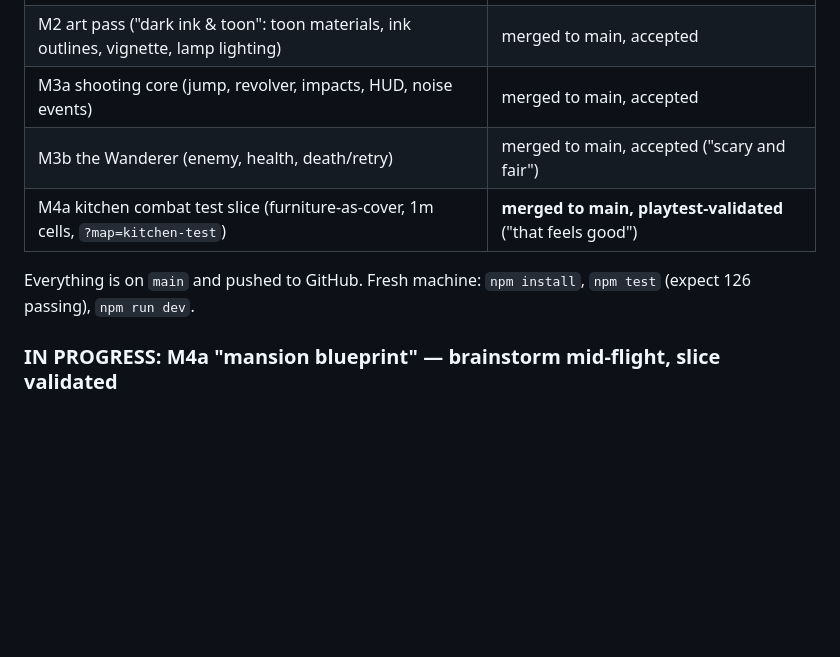
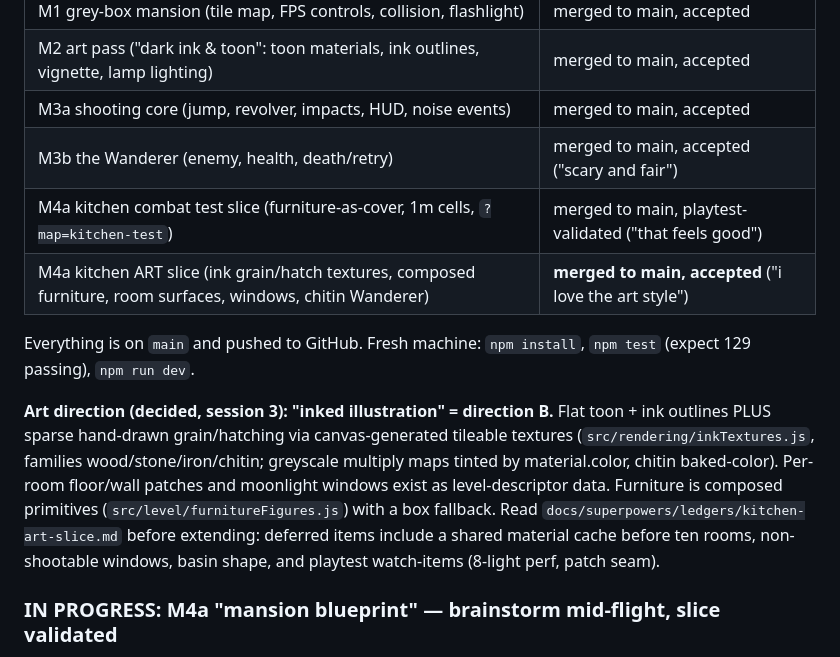
Before and after one commit to RobbySchmidt/fps, a Markdown page: CLAUDE.md, the part around the change. GitHub-like rendering; blank space fills up the shorter version.

Commit message:
docs: update CLAUDE.md — art slice merged, ink direction locked in
Co-Authored-By: Claude Fable 5 <noreply@anthropic.com>

```diff
--- a/CLAUDE.md
+++ b/CLAUDE.md
@@ -14,10 +14,22 @@ local Claude memory.
 | M2 art pass ("dark ink & toon": toon materials, ink outlines, vignette, lamp lighting) | merged to main, accepted |
 | M3a shooting core (jump, revolver, impacts, HUD, noise events) | merged to main, accepted |
 | M3b the Wanderer (enemy, health, death/retry) | merged to main, accepted ("scary and fair") |
-| M4a kitchen combat test slice (furniture-as-cover, 1m cells, `?map=kitchen-test`) | **merged to main, playtest-validated** ("that feels good") |
+| M4a kitchen combat test slice (furniture-as-cover, 1m cells, `?map=kitchen-test`) | merged to main, playtest-validated ("that feels good") |
+| M4a kitchen ART slice (ink grain/hatch textures, composed furniture, room surfaces, windows, chitin Wanderer) | **merged to main, accepted** ("i love the art style") |
 
 Everything is on `main` and pushed to GitHub. Fresh machine: `npm install`,
-`npm test` (expect 126 passing), `npm run dev`.
+`npm test` (expect 129 passing), `npm run dev`.
+
+**Art direction (decided, session 3): "inked illustration" = direction B.**
+Flat toon + ink outlines PLUS sparse hand-drawn grain/hatching via
+canvas-generated tileable textures (`src/rendering/inkTextures.js`,
+families wood/stone/iron/chitin; greyscale multiply maps tinted by
+material.color, chitin baked-color). Per-room floor/wall patches and
+moonlight windows exist as level-descriptor data. Furniture is composed
+primitives (`src/level/furnitureFigures.js`) with a box fallback. Read
+`docs/superpowers/ledgers/kitchen-art-slice.md` before extending: deferred
+items include a shared material cache before ten rooms, non-shootable
+windows, basin shape, and playtest watch-items (8-light perf, patch seam).
 
 ### IN PROGRESS: M4a "mansion blueprint" — brainstorm mid-flight, slice validated
 
```
